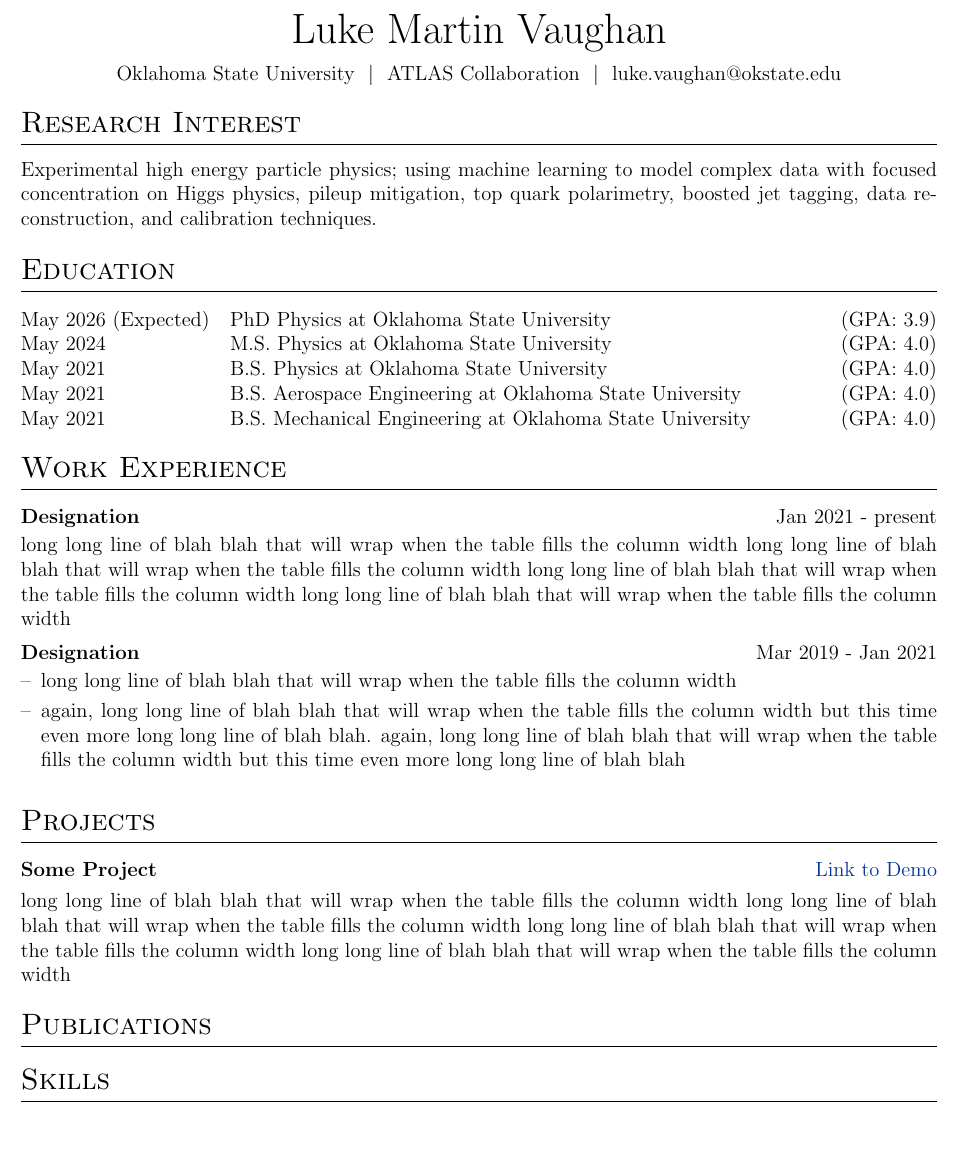
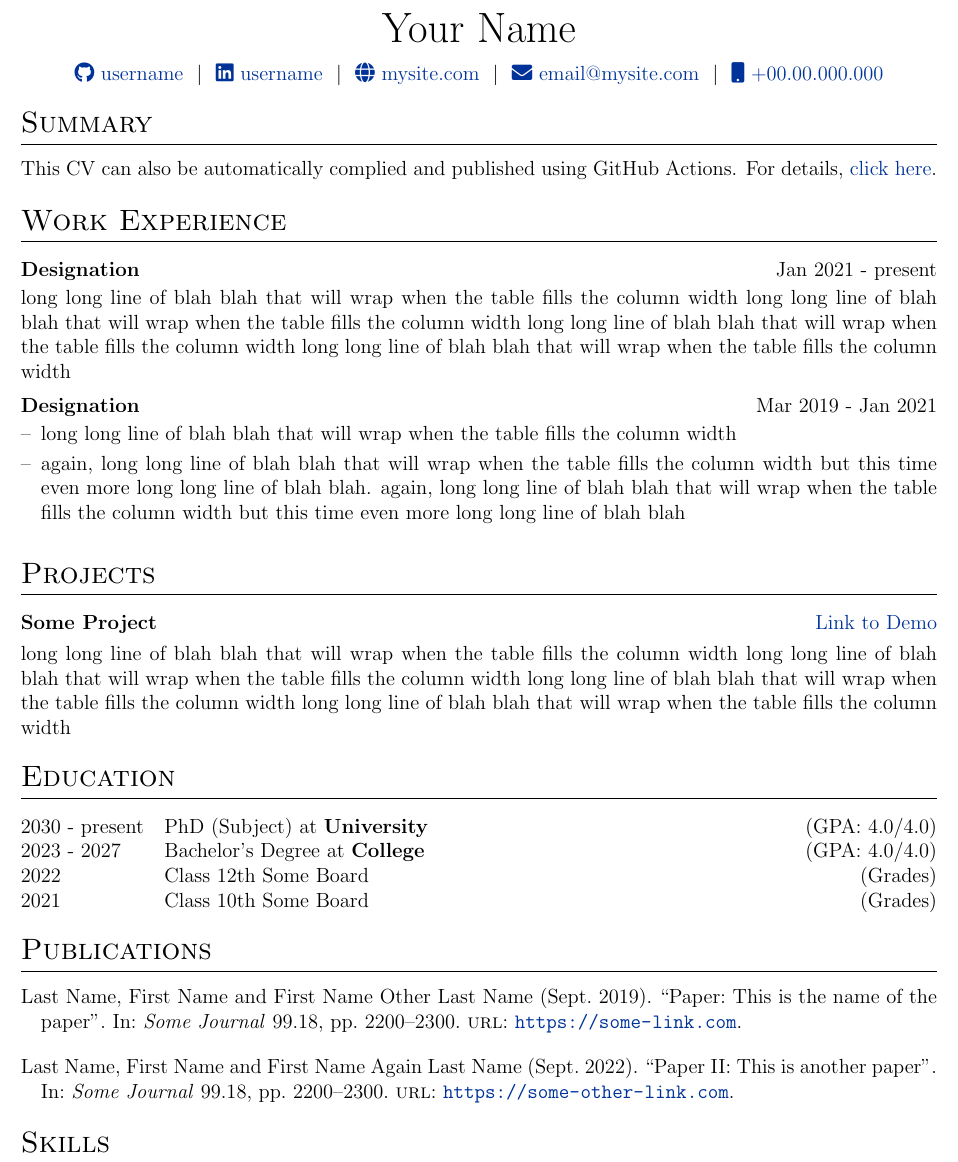
Before and after one commit to LukeV37/CV, a LaTeX document (template.tex): part of the page, cut at the place of the change, the shorter picture padded with empty space. Compiled offline with pdfLaTeX.

Commit message:
template initial commit

```diff
--- a/main.tex
+++ b/template.tex
@@ -142,46 +142,22 @@
 % \end{tabularx}
 
 \begin{tabularx}{\linewidth}{@{} C @{}}
-\Huge{Luke Martin Vaughan} \\[7.5pt]
-%\href{https://github.com/username}{\raisebox{-0.05\height}\faGithub\ username} \ $|$ \
-%\href{https://linkedin.com/in/username}{\raisebox{-0.05\height}\faLinkedin\ username} \ $|$ \
-%\href{https://mysite.com}{\raisebox{-0.05\height}\faGlobe \ mysite.com} \ $|$ \
-%\href{mailto:luke.vaughan@okstate.com}{\raisebox{-0.05\height}\faEnvelope \ luke.vaughan@okstate.edu} \ $|$ \
-%\href{tel:+19188991795}{\raisebox{-0.05\height}\faMobile \ +1 918-899-1795} \\
-Oklahoma State University \ $|$ \
-ATLAS Collaboration \ $|$ \
-luke.vaughan@okstate.edu \\
-\end{tabularx}
-
-%----------------------------------------------------------------------------------------
-% SUMMARY
-%----------------------------------------------------------------------------------------
-%Interests/ Keywords/ Summary
-\section{Research Interest}
-Experimental high energy particle physics; using machine learning to model complex data with focused
-concentration on Higgs physics, pileup mitigation, top quark polarimetry, boosted jet tagging, data
-reconstruction, and calibration techniques.
-
-%----------------------------------------------------------------------------------------
-%	EDUCATION
-%----------------------------------------------------------------------------------------
-\section{Education}
-\begin{tabularx}{\linewidth}{@{}l X@{}}
-May 2026 (Expected) & PhD Physics at Oklahoma State University \hfill \normalsize (GPA: 3.9) \\
-
-May 2024 & M.S. Physics at Oklahoma State University \hfill (GPA: 4.0) \\
-
-May 2021 & B.S. Physics at Oklahoma State University \hfill (GPA: 4.0) \\
-
-May 2021 & B.S. Aerospace Engineering at Oklahoma State University \hfill (GPA: 4.0) \\
-
-May 2021 & B.S. Mechanical Engineering at Oklahoma State University \hfill (GPA: 4.0) \\
-
+\Huge{Your Name} \\[7.5pt]
+\href{https://github.com/username}{\raisebox{-0.05\height}\faGithub\ username} \ $|$ \
+\href{https://linkedin.com/in/username}{\raisebox{-0.05\height}\faLinkedin\ username} \ $|$ \
+\href{https://mysite.com}{\raisebox{-0.05\height}\faGlobe \ mysite.com} \ $|$ \
+\href{mailto:email@mysite.com}{\raisebox{-0.05\height}\faEnvelope \ email@mysite.com} \ $|$ \
+\href{tel:+000000000000}{\raisebox{-0.05\height}\faMobile \ +00.00.000.000} \\
 \end{tabularx}
 
 %----------------------------------------------------------------------------------------
 % EXPERIENCE SECTIONS
 %----------------------------------------------------------------------------------------
+
+%Interests/ Keywords/ Summary
+\section{Summary}
+This CV can also be automatically complied and published using GitHub Actions. For details, \href{https://github.com/jitinnair1/autoCV}{click here}.
+
 %Experience
 \section{Work Experience}
 
@@ -201,6 +177,20 @@
 \begin{tabularx}{\linewidth}{ @{}l r@{} }
 \textbf{Some Project} & \hfill \href{https://some-link.com}{Link to Demo} \\[3.75pt]
 \multicolumn{2}{@{}X@{}}{long long line of blah blah that will wrap when the table fills the column width long long line of blah blah that will wrap when the table fills the column width long long line of blah blah that will wrap when the table fills the column width long long line of blah blah that will wrap when the table fills the column width}  \\
+\end{tabularx}
+
+%----------------------------------------------------------------------------------------
+%	EDUCATION
+%----------------------------------------------------------------------------------------
+\section{Education}
+\begin{tabularx}{\linewidth}{@{}l X@{}}
+2030 - present & PhD (Subject) at \textbf{University} \hfill \normalsize (GPA: 4.0/4.0) \\
+
+2023 - 2027 & Bachelor's Degree at \textbf{College} \hfill (GPA: 4.0/4.0) \\
+
+2022 & Class 12th Some Board \hfill  (Grades) \\
+
+2021 & Class 10th Some Board \hfill  (Grades) \\
 \end{tabularx}
 
 %----------------------------------------------------------------------------------------
```
Also changed, not shown: citations.bib (added, +27 -0 lines), makefile.
